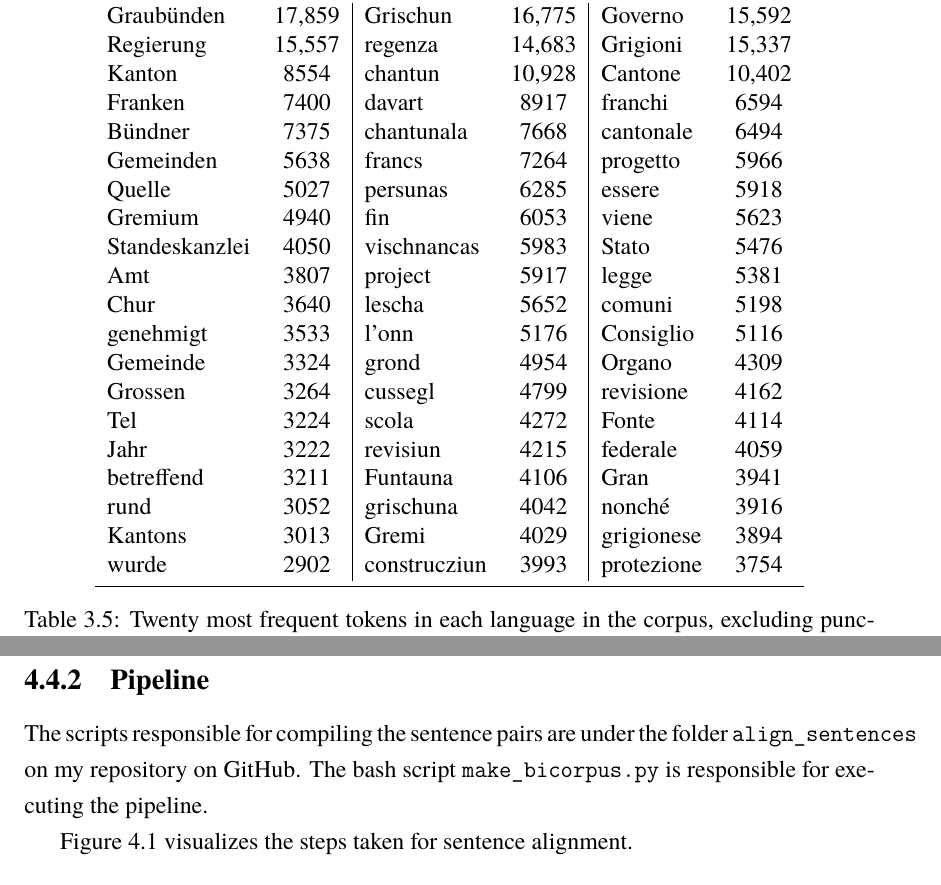
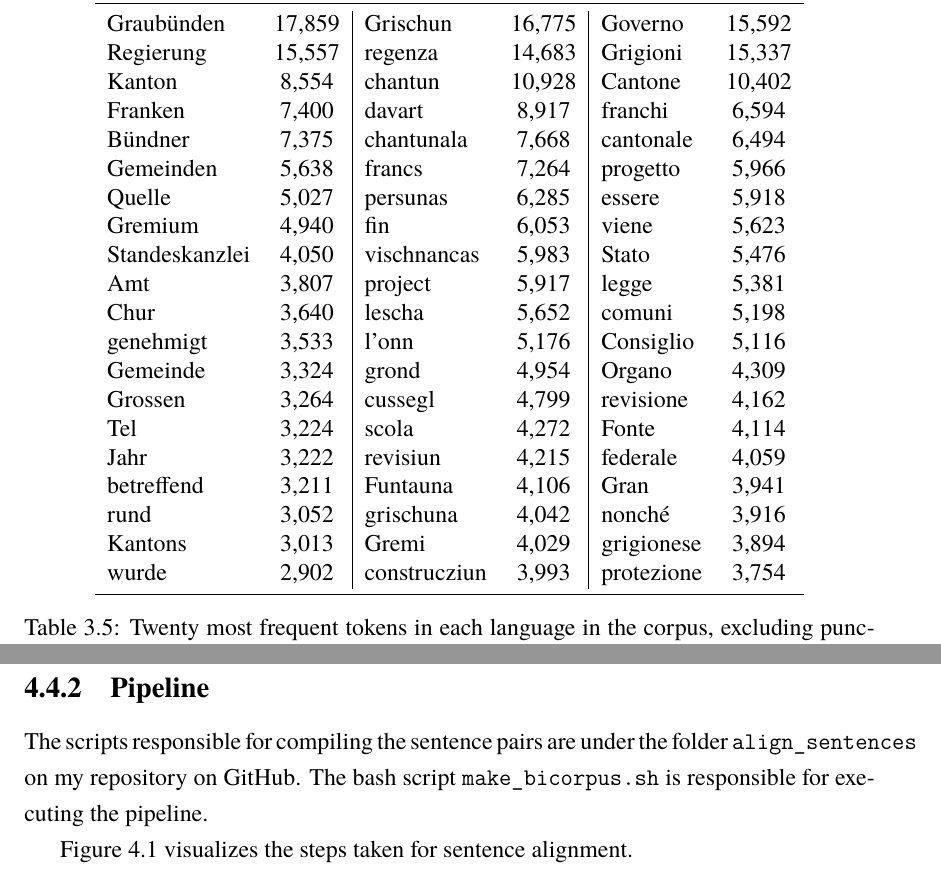
Before and after one commit to eyldlv/masterarbeit_tex, a LaTeX thesis (main.tex, which reads chapters/compiling_the_corpus.tex, chapters/sentence_alignment.tex): two parts of pages 27 and 34 of 99, joined at a grey line, cut so that both start at the same text. Compiled offline with XeLaTeX; a missing font is replaced by an installed copy or a similar font.

Commit message:
Proofread

```diff
--- a/chapters/compiling_the_corpus.tex
+++ b/chapters/compiling_the_corpus.tex
@@ -362,24 +362,24 @@ Type & Count & Type & Count & Type & Count\\
 \midrule
 Graubünden	&	\numprint{17859}	&	Grischun	&	\numprint{16775}	&	Governo	&	\numprint{15592} \\
 Regierung	&	\numprint{15557}	&	regenza	&	\numprint{14683}	&	Grigioni	&	\numprint{15337} \\
-Kanton	&	8554	&	chantun	&	\numprint{10928}	&	Cantone	&	\numprint{10402} \\
-Franken	&	7400	&	davart	&	8917	&	franchi	&	6594 \\
-Bündner	&	7375	&	chantunala	&	7668	&	cantonale	&	6494 \\
-Gemeinden	&	5638	&	francs	&	7264	&	progetto	&	5966 \\
-Quelle	&	5027	&	persunas	&	6285	&	essere	&	5918 \\
-Gremium	&	4940	&	fin	&	6053	&	viene	&	5623 \\
-Standeskanzlei	&	4050	&	vischnancas	&	5983	&	Stato	&	5476 \\
-Amt	&	3807	&	project	&	5917	&	legge	&	5381 \\
-Chur	&	3640	&	lescha	&	5652	&	comuni	&	5198 \\
-genehmigt	&	3533	&	l'onn	&	5176	&	Consiglio	&	5116 \\
-Gemeinde	&	3324	&	grond	&	4954	&	Organo	&	4309 \\
-Grossen	&	3264	&	cussegl	&	4799	&	revisione	&	4162 \\
-Tel	&	3224	&	scola	&	4272	&	Fonte	&	4114 \\
-Jahr	&	3222	&	revisiun	&	4215	&	federale	&	4059 \\
-betreffend	&	3211	&	Funtauna	&	4106	&	Gran	&	3941 \\
-rund	&	3052	&	grischuna	&	4042	&	nonché	&	3916 \\
-Kantons	&	3013	&	Gremi	&	4029	&	grigionese	&	3894 \\
-wurde	&	2902	&	construcziun	&	3993	&	protezione	&	3754 \\
+Kanton	&\numprint{8554}	&	chantun	&	\numprint{10928}	&	Cantone	&	\numprint{10402} \\
+Franken	&	\numprint{7400}	&	davart	&	\numprint{8917}	&	franchi	&	\numprint{6594} \\
+Bündner	&	\numprint{7375}	&	chantunala	&	\numprint{7668}	&	cantonale	&	\numprint{6494} \\
+Gemeinden	&	\numprint{5638}	&	francs	&	\numprint{7264}	&	progetto	&	\numprint{5966} \\
+Quelle	&	\numprint{5027}	&	persunas	&	\numprint{6285}	&	essere	&	\numprint{5918} \\
+Gremium	&	\numprint{4940}	&	fin	&	\numprint{6053}	&	viene	&	\numprint{5623} \\
+Standeskanzlei	&	\numprint{4050}	&	vischnancas	&	\numprint{5983}	&	Stato	&	\numprint{5476} \\
+Amt	&	\numprint{3807}	&	project	&	\numprint{5917}	&	legge	&	\numprint{5381} \\
+Chur	&	\numprint{3640}	&	lescha	&	\numprint{5652}	&	comuni	&	\numprint{5198} \\
+genehmigt	&	\numprint{3533}	&	l'onn	&	\numprint{5176}	&	Consiglio	&	\numprint{5116} \\
+Gemeinde	&	\numprint{3324}	&	grond	&	\numprint{4954}	&	Organo	&	\numprint{4309} \\
+Grossen	&	\numprint{3264}	&	cussegl	&	\numprint{4799}	&	revisione	&	\numprint{4162} \\
+Tel	&	\numprint{3224}	&	scola	&	\numprint{4272}	&	Fonte	&	\numprint{4114} \\
+Jahr	&	\numprint{3222}	&	revisiun	&	\numprint{4215}	&	federale	&	\numprint{4059} \\
+betreffend	&	\numprint{3211}	&	Funtauna	&	\numprint{4106}	&	Gran	&	\numprint{3941} \\
+rund	&	\numprint{3052}	&	grischuna	&	\numprint{4042}	&	nonché	&	\numprint{3916} \\
+Kantons	&	\numprint{3013}	&	Gremi	&	\numprint{4029}	&	grigionese	&	\numprint{3894} \\
+wurde	&	\numprint{2902}	&	construcziun	&	\numprint{3993}	&	protezione	&	\numprint{3754} \\
 \bottomrule
 \end{tabular}
 \caption[Twenty most frequent tokens in each language in the corpus]{Twenty most frequent tokens in each language in the corpus, excluding punctuation and stop words.
--- a/chapters/sentence_alignment.tex
+++ b/chapters/sentence_alignment.tex
@@ -190,7 +190,7 @@ This corresponds to a precision of 98.2\% or an error rate of 1.8\%.
 \end{figure}
 
 The scripts responsible for compiling the sentence pairs are under the folder \texttt{align\_sentences} on my repository on GitHub.
-The bash script \texttt{make\_bicorpus.py} is responsible for executing the pipeline.
+The bash script \texttt{make\_bicorpus.sh} is responsible for executing the pipeline.
 
 Figure~\ref{fig:sentence-alignment} visualizes the steps taken for sentence alignment.
 
```
Also changed, not shown: chapters/introduction.tex (+3 -3 lines), chapters/romansh.tex (+5 -5 lines), chapters/word_alignment.tex (+2 -2 lines), chapters/compiling_the_corpus.tex (4 more changed lines), chapters/sentence_alignment.tex (8 more changed lines).
